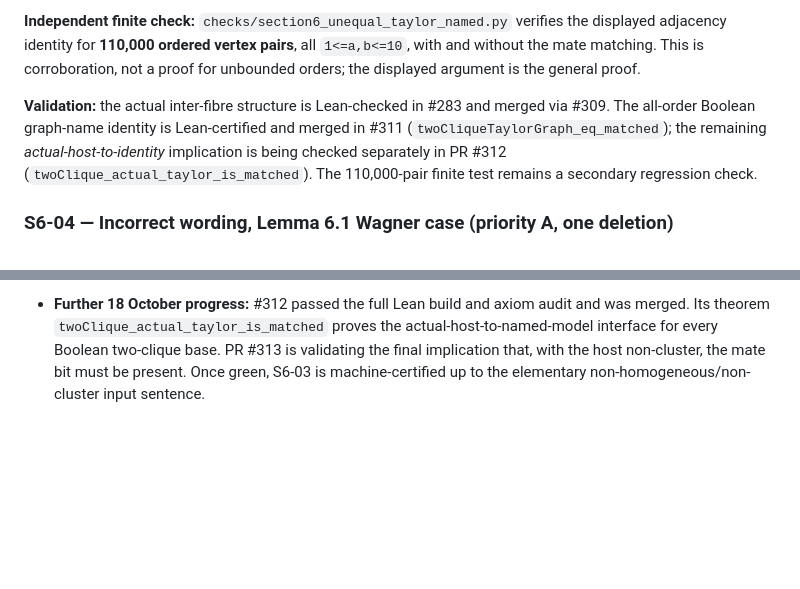
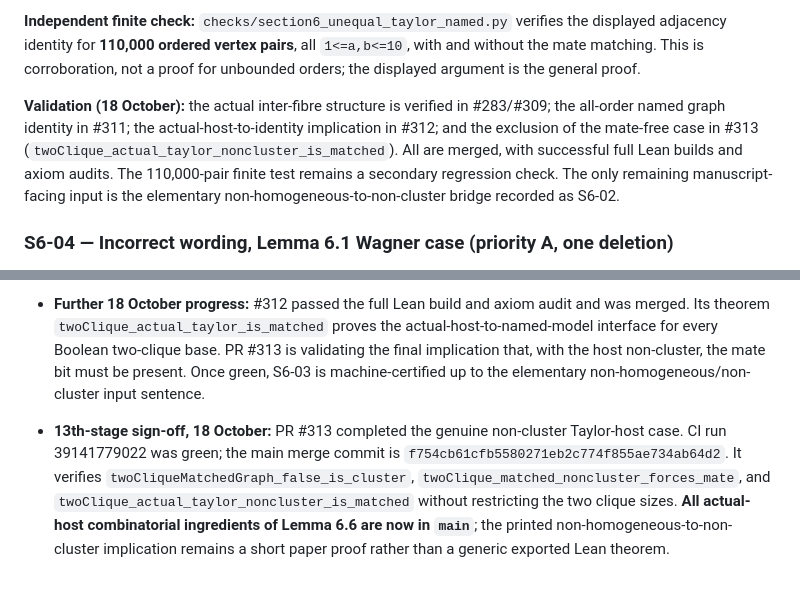
Before and after one commit to janhubicka/EPPA-III, a Markdown page: validation/section6-sophia-review-2026-10-17.md, 2 parts joined by grey strips. Rendered like a GitHub page; blank space fills up the shorter version.

Commit message:
Mark unequal-clique Taylor actual-host and mate-exclusion proof fully Lean-checked

```diff
--- a/validation/section6-sophia-review-2026-10-17.md
+++ b/validation/section6-sophia-review-2026-10-17.md
@@ -49,7 +49,7 @@ In the Taylor inter-fibre pattern every pair of distinct vertices in `P` is adja
 
 **Independent finite check:** `checks/section6_unequal_taylor_named.py` verifies the displayed adjacency identity for **110,000 ordered vertex pairs**, all `1<=a,b<=10`, with and without the mate matching. This is corroboration, not a proof for unbounded orders; the displayed argument is the general proof.
 
-**Validation:** the actual inter-fibre structure is Lean-checked in #283 and merged via #309. The all-order Boolean graph-name identity is Lean-certified and merged in #311 (`twoCliqueTaylorGraph_eq_matched`); the remaining *actual-host-to-identity* implication is being checked separately in PR #312 (`twoClique_actual_taylor_is_matched`). The 110,000-pair finite test remains a secondary regression check.
+**Validation (18 October):** the actual inter-fibre structure is verified in #283/#309; the all-order named graph identity in #311; the actual-host-to-identity implication in #312; and the exclusion of the mate-free case in #313 (`twoClique_actual_taylor_noncluster_is_matched`). All are merged, with successful full Lean builds and axiom audits. The 110,000-pair finite test remains a secondary regression check. The only remaining manuscript-facing input is the elementary non-homogeneous-to-non-cluster bridge recorded as S6-02.
 
 ### S6-04 — **Incorrect wording**, Lemma 6.1 Wagner case (priority A, one deletion)
 The displayed Wagner connection matrix is 3-regular; the complement of that graph is 4-regular. Delete “or its complement” directly after the Wagner exception. Complementation of the **pair** `(G,H)`, used elsewhere, is a distinct operation. Confirmed mathematically; #279/#307 formally identify the three-regular canonical model.
@@ -86,3 +86,5 @@ Lemma 7.9 (“strongly regular generalized clique covers are homogeneous, up to
 - **External boundary:** Gardiner and the primitive rank-three classification, together with the strict inequality branch of Proposition 6.17, remain classification inputs rather than new Lean theorems. The frozen source is untouched.
 
 - **Further 18 October progress:** #312 passed the full Lean build and axiom audit and was merged. Its theorem `twoClique_actual_taylor_is_matched` proves the actual-host-to-named-model interface for every Boolean two-clique base. PR #313 is validating the final implication that, with the host non-cluster, the mate bit must be present. Once green, S6-03 is machine-certified up to the elementary non-homogeneous/non-cluster input sentence.
+
+- **13th-stage sign-off, 18 October:** PR #313 completed the genuine non-cluster Taylor-host case. CI run 39141779022 was green; the main merge commit is `f754cb61cfb5580271eb2c774f855ae734ab64d2`. It verifies `twoCliqueMatchedGraph_false_is_cluster`, `twoClique_matched_noncluster_forces_mate`, and `twoClique_actual_taylor_noncluster_is_matched` without restricting the two clique sizes. **All actual-host combinatorial ingredients of Lemma 6.6 are now in `main`**; the printed non-homogeneous-to-non-cluster implication remains a short paper proof rather than a generic exported Lean theorem.
```
